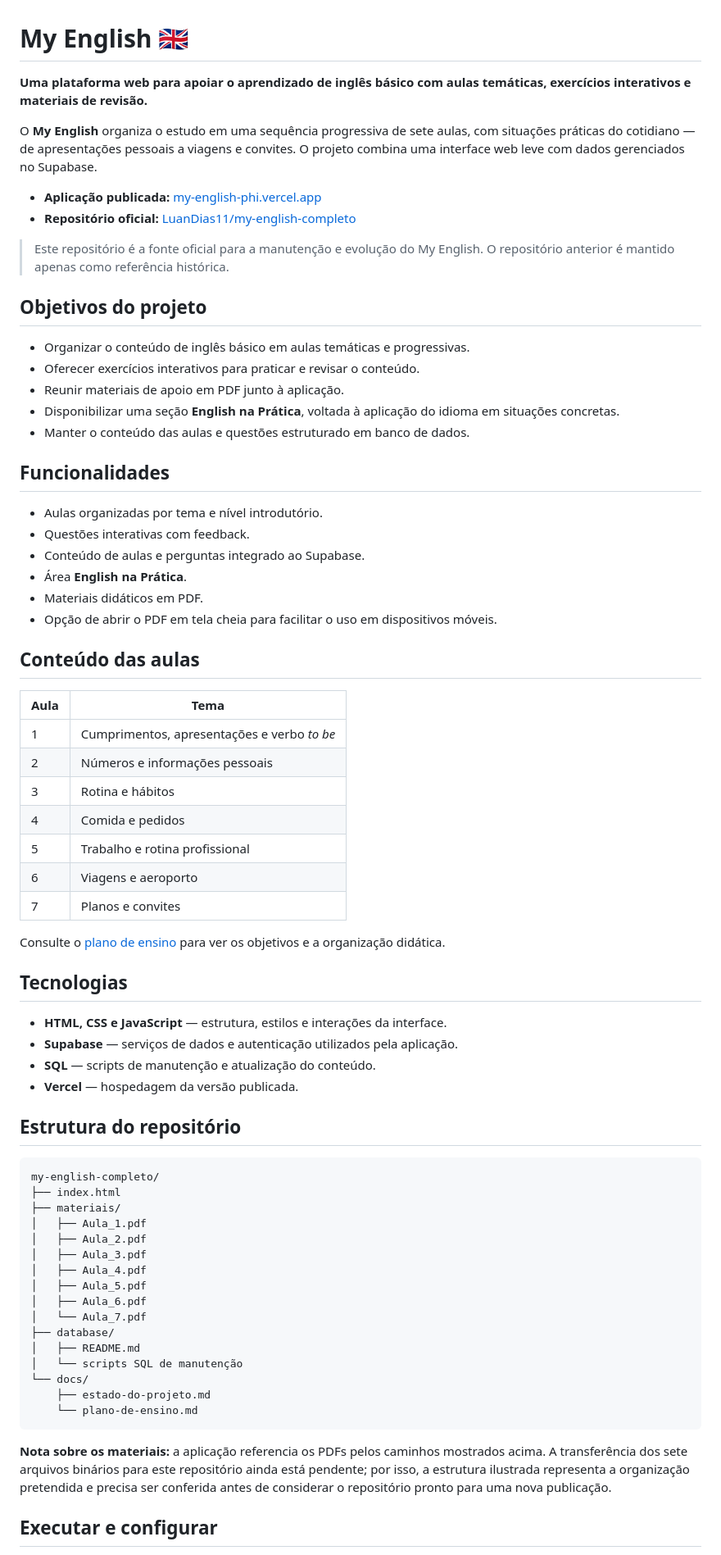
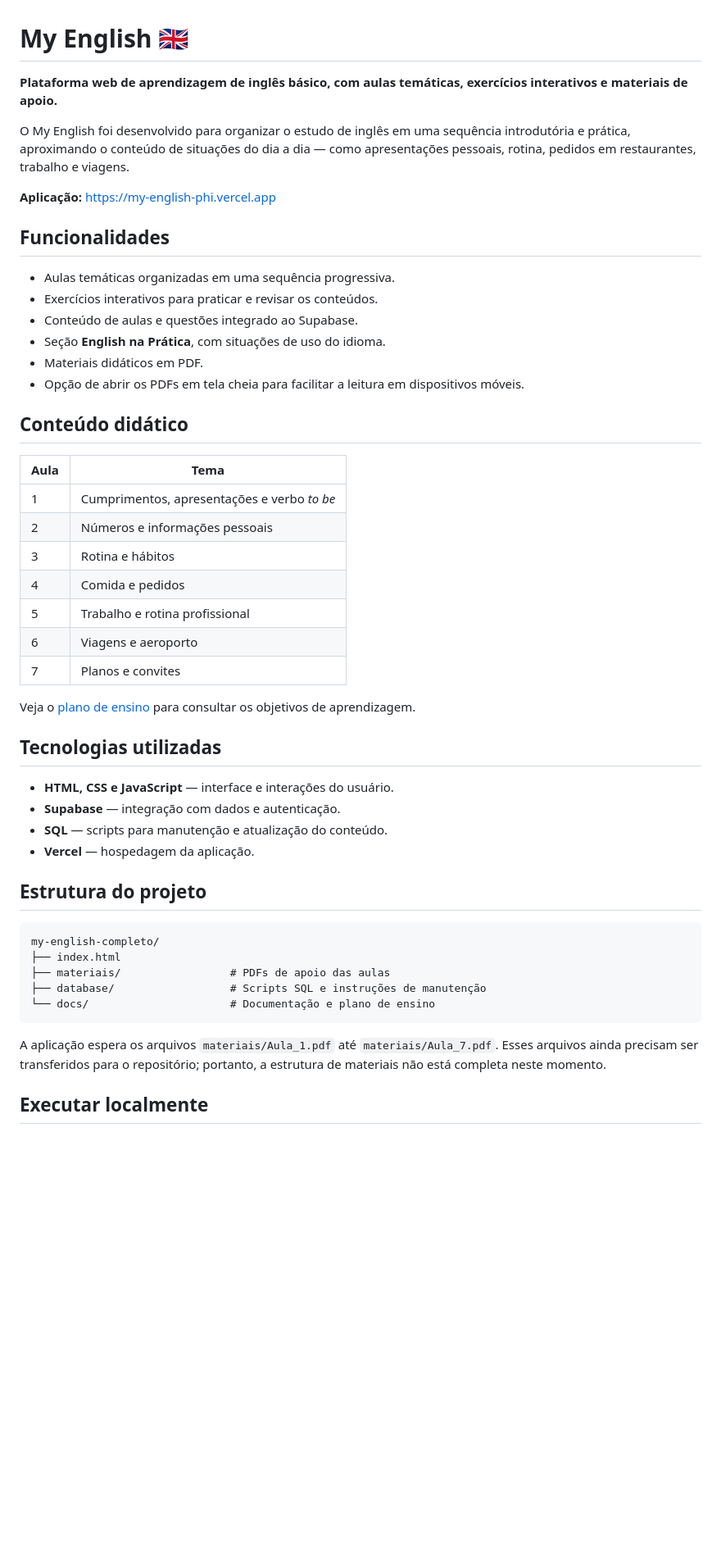
Before and after one commit to LuanDias11/my-english, a Markdown page: README.md, the part around one of its changes. Shown at 82% size. Rendered like a GitHub page; blank space fills up the shorter version.

Commit message:
Remove referências históricas e refina apresentação pública do projeto

````diff
--- a/README.md
+++ b/README.md
@@ -1,32 +1,21 @@
 # My English 🇬🇧
 
-**Uma plataforma web para apoiar o aprendizado de inglês básico com aulas temáticas, exercícios interativos e materiais de revisão.**
+**Plataforma web de aprendizagem de inglês básico, com aulas temáticas, exercícios interativos e materiais de apoio.**
 
-O **My English** organiza o estudo em uma sequência progressiva de sete aulas, com situações práticas do cotidiano — de apresentações pessoais a viagens e convites. O projeto combina uma interface web leve com dados gerenciados no Supabase.
+O My English foi desenvolvido para organizar o estudo de inglês em uma sequência introdutória e prática, aproximando o conteúdo de situações do dia a dia — como apresentações pessoais, rotina, pedidos em restaurantes, trabalho e viagens.
 
-- **Aplicação publicada:** [my-english-phi.vercel.app](https://my-english-phi.vercel.app)
-- **Repositório oficial:** [LuanDias11/my-english-completo](https://github.com/LuanDias11/my-english-completo)
-
-> Este repositório é a fonte oficial para a manutenção e evolução do My English. O repositório anterior é mantido apenas como referência histórica.
-
-## Objetivos do projeto
-
-- Organizar o conteúdo de inglês básico em aulas temáticas e progressivas.
-- Oferecer exercícios interativos para praticar e revisar o conteúdo.
-- Reunir materiais de apoio em PDF junto à aplicação.
-- Disponibilizar uma seção **English na Prática**, voltada à aplicação do idioma em situações concretas.
-- Manter o conteúdo das aulas e questões estruturado em banco de dados.
+**Aplicação:** https://my-english-phi.vercel.app
 
 ## Funcionalidades
 
-- Aulas organizadas por tema e nível introdutório.
-- Questões interativas com feedback.
-- Conteúdo de aulas e perguntas integrado ao Supabase.
-- Área **English na Prática**.
+- Aulas temáticas organizadas em uma sequência progressiva.
+- Exercícios interativos para praticar e revisar os conteúdos.
+- Conteúdo de aulas e questões integrado ao Supabase.
+- Seção **English na Prática**, com situações de uso do idioma.
 - Materiais didáticos em PDF.
-- Opção de abrir o PDF em tela cheia para facilitar o uso em dispositivos móveis.
+- Opção de abrir os PDFs em tela cheia para facilitar a leitura em dispositivos móveis.
 
-## Conteúdo das aulas
+## Conteúdo didático
 
 | Aula | Tema |
 |---|---|
@@ -38,37 +27,26 @@ O **My English** organiza o estudo em uma sequência progressiva de sete aulas,
 | 6 | Viagens e aeroporto |
 | 7 | Planos e convites |
 
-Consulte o [plano de ensino](docs/plano-de-ensino.md) para ver os objetivos e a organização didática.
+Veja o [plano de ensino](docs/plano-de-ensino.md) para consultar os objetivos de aprendizagem.
 
-## Tecnologias
+## Tecnologias utilizadas
 
-- **HTML, CSS e JavaScript** — estrutura, estilos e interações da interface.
-- **Supabase** — serviços de dados e autenticação utilizados pela aplicação.
-- **SQL** — scripts de manutenção e atualização do conteúdo.
-- **Vercel** — hospedagem da versão publicada.
+- **HTML, CSS e JavaScript** — interface e interações do usuário.
+- **Supabase** — integração com dados e autenticação.
+- **SQL** — scripts para manutenção e atualização do conteúdo.
+- **Vercel** — hospedagem da aplicação.
 
-## Estrutura do repositório
+## Estrutura do projeto
 
 ```text
 my-english-completo/
 ├── index.html
-├── materiais/
-│   ├── Aula_1.pdf
-│   ├── Aula_2.pdf
-│   ├── Aula_3.pdf
-│   ├── Aula_4.pdf
-│   ├── Aula_5.pdf
-│   ├── Aula_6.pdf
-│   └── Aula_7.pdf
-├── database/
-│   ├── README.md
-│   └── scripts SQL de manutenção
-└── docs/
-    ├── estado-do-projeto.md
-    └── plano-de-ensino.md
+├── materiais/                 # PDFs de apoio das aulas
+├── database/                  # Scripts SQL e instruções de manutenção
+└── docs/                      # Documentação e plano de ensino
 ```
 
-**Nota sobre os materiais:** a aplicação referencia os PDFs pelos caminhos mostrados acima. A transferência dos sete arquivos binários para este repositório ainda está pendente; por isso, a estrutura ilustrada representa a organização pretendida e precisa ser conferida antes de considerar o repositório pronto para uma nova publicação.
+A aplicação espera os arquivos `materiais/Aula_1.pdf` até `materiais/Aula_7.pdf`. Esses arquivos ainda precisam ser transferidos para o repositório; portanto, a estrutura de materiais não está completa neste momento.
 
-## Executar e configurar
+## Executar localmente
 
````
Also changed, not shown: other parts of README.md (+15 -13 lines).
